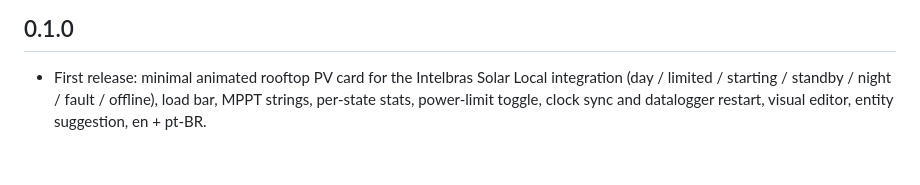
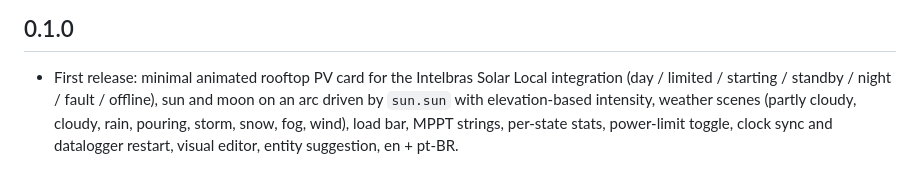
Before and after one commit to hudsonbrendon/intelbras-solar-card, a Markdown page: CHANGELOG.md, the part around the change. Rendered like a GitHub page.

```diff
--- a/CHANGELOG.md
+++ b/CHANGELOG.md
@@ -4,5 +4,7 @@
 
 - First release: minimal animated rooftop PV card for the Intelbras Solar Local
   integration (day / limited / starting / standby / night / fault / offline),
+  sun and moon on an arc driven by `sun.sun` with elevation-based intensity,
+  weather scenes (partly cloudy, cloudy, rain, pouring, storm, snow, fog, wind),
   load bar, MPPT strings, per-state stats, power-limit toggle, clock sync and
   datalogger restart, visual editor, entity suggestion, en + pt-BR.
```
Also changed, not shown: README.md (+12 -4 lines), assets/example.png, 10 other files.
